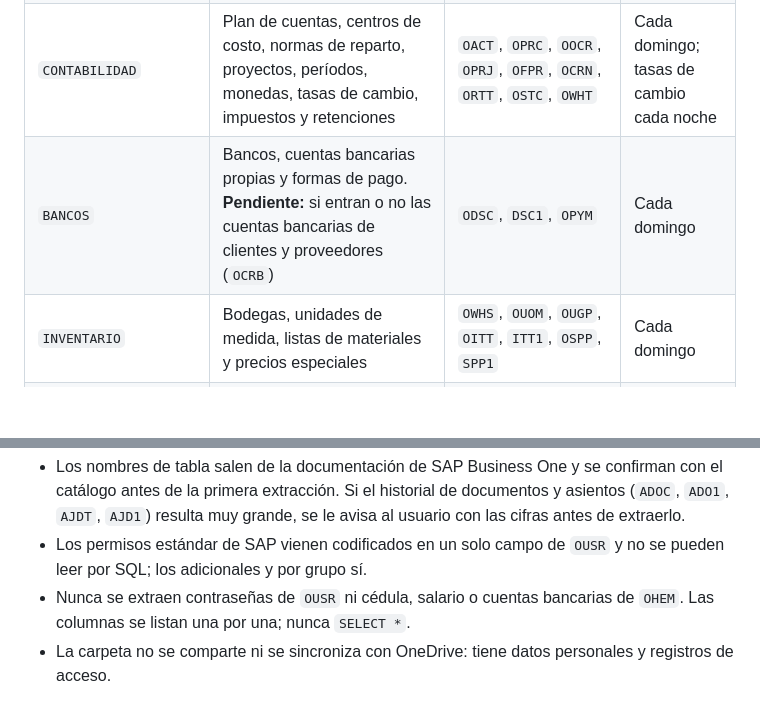
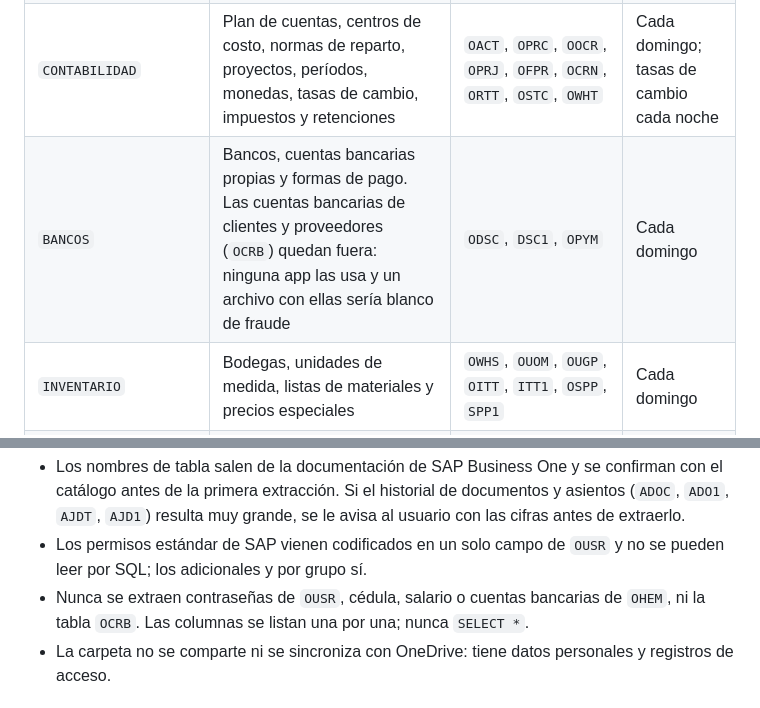
Before and after one commit to GrupoRyR/bases-datos-sap, a Markdown page: docs/plan-bases-sap.md, 2 parts joined by grey strips. Drawn GitHub-style; blank space fills up the shorter version.

Commit message:
docs: keep third-party bank accounts out of the archive

```diff
--- a/docs/plan-bases-sap.md
+++ b/docs/plan-bases-sap.md
@@ -94,7 +94,7 @@ Nunca se envían a la app ni a MySQL. Carpeta: `C:\Users\Claude\Documents\CEREBR
 | `USUARIOS_Y_PERMISOS` | Usuarios sin contraseñas, permisos adicionales por usuario y por grupo, árbol de permisos | `OUSR` (columnas sin claves), `USR3`, `UGR1`, `OUPT`, `UPT1` | Cada domingo |
 | `LICENCIAS` | Asignación de licencias. No está en la base: vive en un archivo del servidor de licencias. TI la exporta a mano desde «Administración de licencias» | — | Cada mes |
 | `CONTABILIDAD` | Plan de cuentas, centros de costo, normas de reparto, proyectos, períodos, monedas, tasas de cambio, impuestos y retenciones | `OACT`, `OPRC`, `OOCR`, `OPRJ`, `OFPR`, `OCRN`, `ORTT`, `OSTC`, `OWHT` | Cada domingo; tasas de cambio cada noche |
-| `BANCOS` | Bancos, cuentas bancarias propias y formas de pago. **Pendiente:** si entran o no las cuentas bancarias de clientes y proveedores (`OCRB`) | `ODSC`, `DSC1`, `OPYM` | Cada domingo |
+| `BANCOS` | Bancos, cuentas bancarias propias y formas de pago. Las cuentas bancarias de clientes y proveedores (`OCRB`) quedan fuera: ninguna app las usa y un archivo con ellas sería blanco de fraude | `ODSC`, `DSC1`, `OPYM` | Cada domingo |
 | `INVENTARIO` | Bodegas, unidades de medida, listas de materiales y precios especiales | `OWHS`, `OUOM`, `OUGP`, `OITT`, `ITT1`, `OSPP`, `SPP1` | Cada domingo |
 | `ORGANIZACION` | Empresa, sucursales, departamentos, cargos, territorios, sectores y empleados (solo nombre, cargo, área y correo) | `OADM`, `OBPL`, `OUDP`, `OHPS`, `OTER`, `OIND`, `OHEM` | Cada domingo |
 | `VENTAS_Y_CRM` | Actividades, oportunidades, formas de envío, países y departamentos | `OCLG`, `OOPR`, `OPR1`, `OSHP`, `OCRY`, `OCST` | Cada domingo |
@@ -110,7 +110,7 @@ Reglas:
 
 - Los nombres de tabla salen de la documentación de SAP Business One y se confirman con el catálogo antes de la primera extracción. Si el historial de documentos y asientos (`ADOC`, `ADO1`, `AJDT`, `AJD1`) resulta muy grande, se le avisa al usuario con las cifras antes de extraerlo.
 - Los permisos estándar de SAP vienen codificados en un solo campo de `OUSR` y no se pueden leer por SQL; los adicionales y por grupo sí.
-- Nunca se extraen contraseñas de `OUSR` ni cédula, salario o cuentas bancarias de `OHEM`. Las columnas se listan una por una; nunca `SELECT *`.
+- Nunca se extraen contraseñas de `OUSR`, cédula, salario o cuentas bancarias de `OHEM`, ni la tabla `OCRB`. Las columnas se listan una por una; nunca `SELECT *`.
 - La carpeta no se comparte ni se sincroniza con OneDrive: tiene datos personales y registros de acceso.
 
 ## 6. Cuándo se considera estable
```
